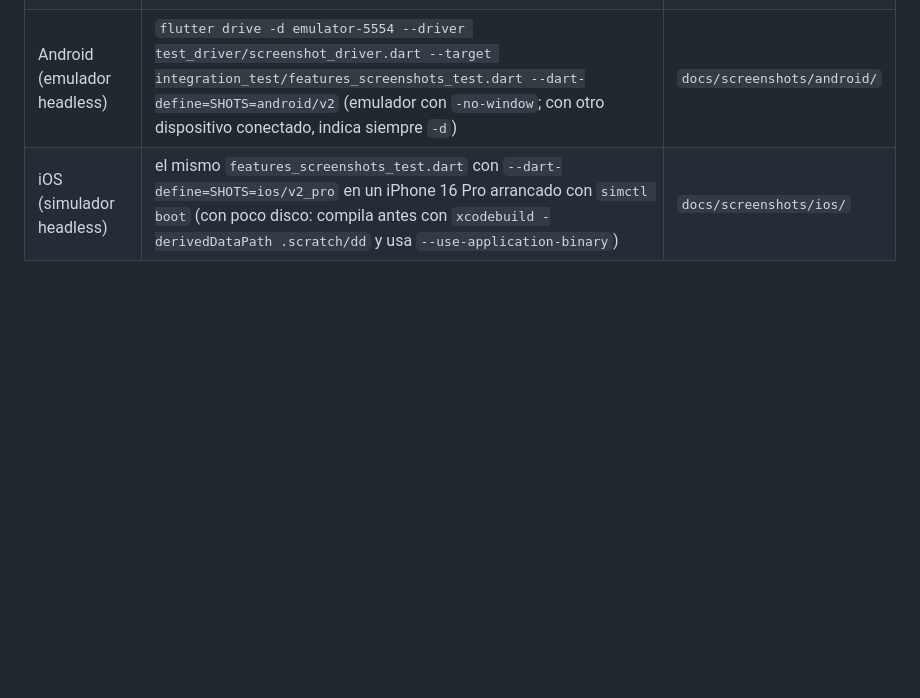
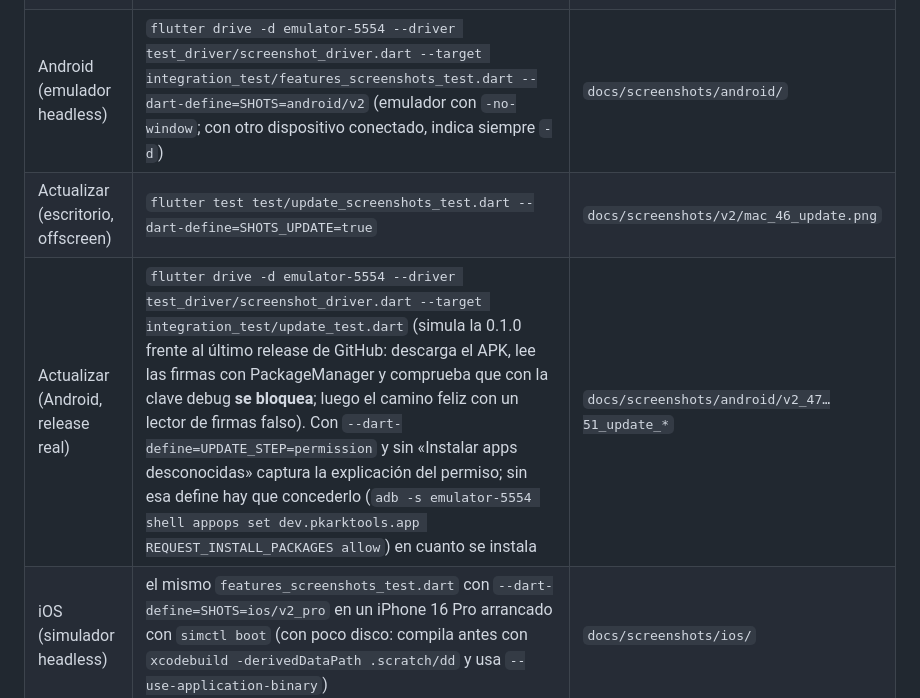
Before and after one commit to Rodriqe/PKArkTools, a Markdown page: docs/desarrollo.md, the part around the change. Rendered like a GitHub page; blank space fills up the shorter version.

```diff
--- a/docs/desarrollo.md
+++ b/docs/desarrollo.md
@@ -233,6 +233,8 @@ del repo.
 | Guía de usuario (offscreen) | `flutter test test/guide_screenshots_test.dart --dart-define=SHOTS_GUIDE=true` — varios tamaños de ventana | `docs/screenshots/NN_*` |
 | Escritorio (offscreen) | `flutter test test/desktop_screenshots_test.dart --dart-define=SHOTS_DESKTOP=true` — 1440×900 a 2×, fuentes reales, `RepaintBoundary.toImage`, sin ventana | `docs/screenshots/v2/mac_*` |
 | Android (emulador headless) | `flutter drive -d emulator-5554 --driver test_driver/screenshot_driver.dart --target integration_test/features_screenshots_test.dart --dart-define=SHOTS=android/v2` (emulador con `-no-window`; con otro dispositivo conectado, indica siempre `-d`) | `docs/screenshots/android/` |
+| Actualizar (escritorio, offscreen) | `flutter test test/update_screenshots_test.dart --dart-define=SHOTS_UPDATE=true` | `docs/screenshots/v2/mac_46_update.png` |
+| Actualizar (Android, release real) | `flutter drive -d emulator-5554 --driver test_driver/screenshot_driver.dart --target integration_test/update_test.dart` (simula la 0.1.0 frente al último release de GitHub: descarga el APK, lee las firmas con PackageManager y comprueba que con la clave debug **se bloquea**; luego el camino feliz con un lector de firmas falso). Con `--dart-define=UPDATE_STEP=permission` y sin «Instalar apps desconocidas» captura la explicación del permiso; sin esa define hay que concederlo (`adb -s emulator-5554 shell appops set dev.pkarktools.app REQUEST_INSTALL_PACKAGES allow`) en cuanto se instala | `docs/screenshots/android/v2_47…51_update_*` |
 | iOS (simulador headless) | el mismo `features_screenshots_test.dart` con `--dart-define=SHOTS=ios/v2_pro` en un iPhone 16 Pro arrancado con `simctl boot` (con poco disco: compila antes con `xcodebuild -derivedDataPath .scratch/dd` y usa `--use-application-binary`) | `docs/screenshots/ios/` |
 
 Ejemplo del kit en español: `flutter test test/desktop_screenshots_test.dart
```
Also changed, not shown: docs/seguridad-datos.md (+32 -8 lines), docs/usuario/primeros-pasos.md (+49 -13 lines), docs/screenshots/android/v2_47_update_notice.png (added), docs/screenshots/android/v2_48_update_sheet.png (added), docs/screenshots/android/v2_49_update_permission.png (added), docs/screenshots/android/v2_51_update_signature_blocked.png (added), docs/screenshots/v2/mac_46_update.png (added), 4 other files.
